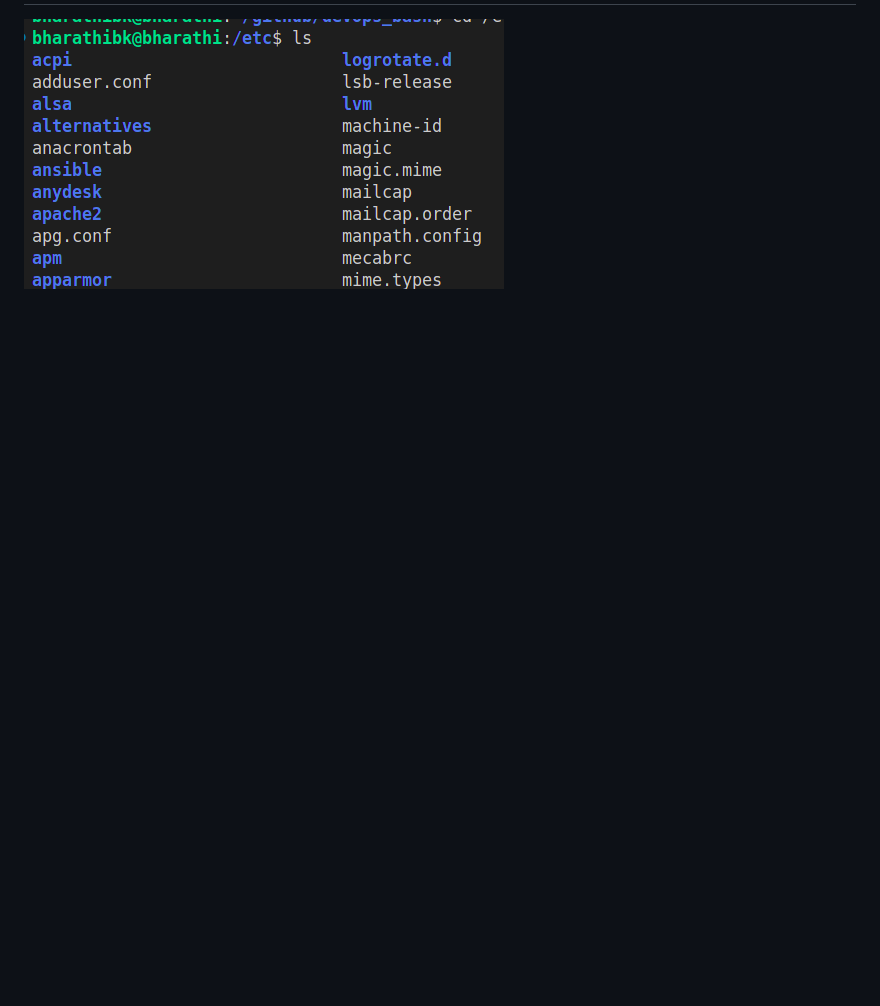
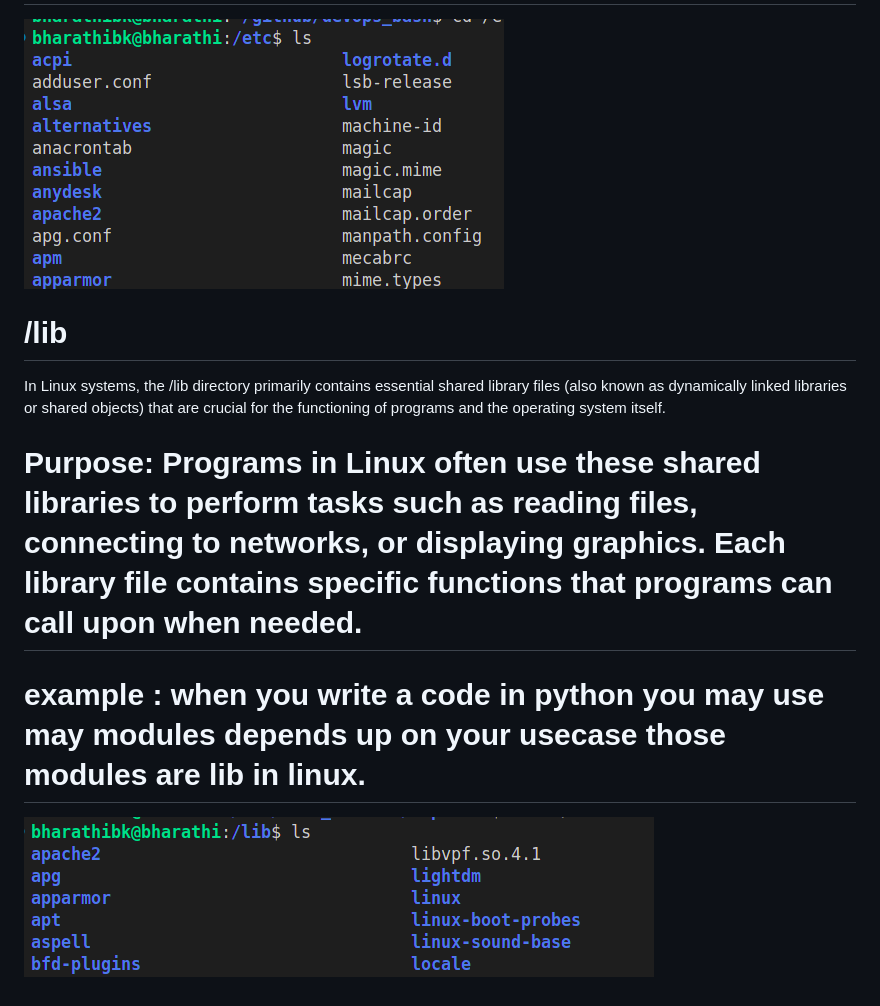
Before and after one commit to bharathikalai/devops_bash, a Markdown page: file_structure/readme.md, the part around the change. Rendered like a GitHub page; pictures changed too: file_structure/image-2.png (added); blank space fills up the shorter version.

Commit message:
/lib added

```diff
--- a/file_structure/readme.md
+++ b/file_structure/readme.md
@@ -50,3 +50,14 @@ the configuration files of the application will stored in /etc
 # example : when you install jenkins on your local, jenkins has some configuration file that file contains all the jenkins related configiration like which port jenkins run and where jenkins log will store these all are configuration.
 
 ![alt text](image-1.png)
+
+
+# /lib
+
+In Linux systems, the /lib directory primarily contains essential shared library files (also known as dynamically linked libraries or shared objects) that are crucial for the functioning of programs and the operating system itself.
+
+# Purpose: Programs in Linux often use these shared libraries to perform tasks such as reading files, connecting to networks, or displaying graphics. Each library file contains specific functions that programs can call upon when needed.
+
+# example : when you write a code in python you may use may modules depends up on your usecase those modules are lib in linux.
+
+![alt text](image-2.png)
```
